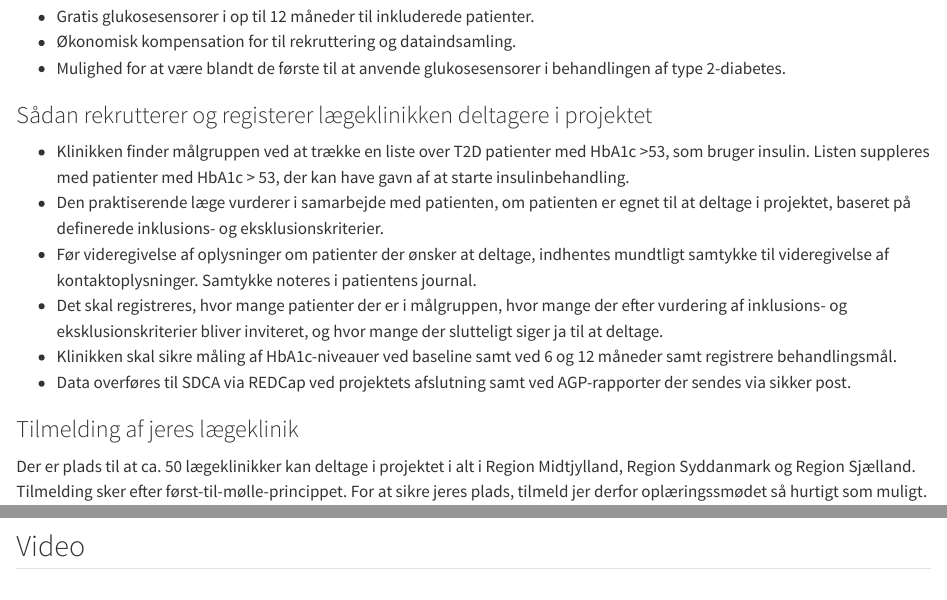
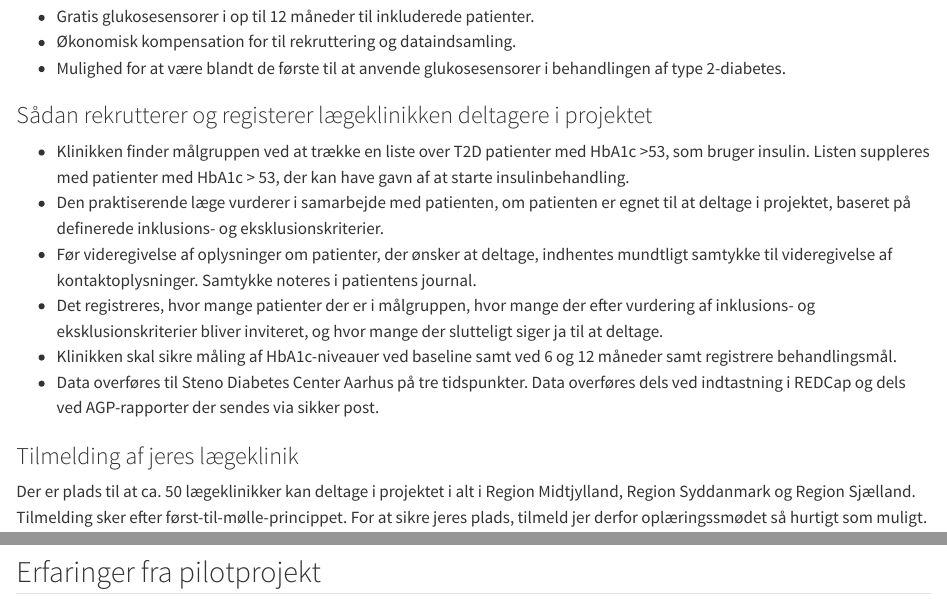
Before and after one commit to steno-aarhus/cgm-ap, a Quarto document (index.qmd): the page in a window 1100 px wide, from 1150 px down, and a second part further down, joined at a grey line. Rendered offline with R 4.5, knitr and Pandoc in place of Quarto, with nearby package versions; drawn as R Markdown's standard HTML page in place of the format the file asks for.

Commit message:
Update index.qmd
small corrections. Trying to make the video work

```diff
--- a/index.qmd
+++ b/index.qmd
@@ -50,17 +50,16 @@ Som deltager i projektet får jeres klinik:
 -   Den praktiserende læge vurderer i samarbejde med patienten, om
     patienten er egnet til at deltage i projektet, baseret på definerede
     inklusions- og eksklusionskriterier.
--   Før videregivelse af oplysninger om patienter der ønsker at deltage,
+-   Før videregivelse af oplysninger om patienter, der ønsker at deltage,
     indhentes mundtligt samtykke til videregivelse af
     kontaktoplysninger. Samtykke noteres i patientens journal.
--   Det skal registreres, hvor mange patienter der er i målgruppen, hvor
+-   Det registreres, hvor mange patienter der er i målgruppen, hvor
     mange der efter vurdering af inklusions- og eksklusionskriterier
     bliver inviteret, og hvor mange der slutteligt siger ja til at
     deltage.
 -   Klinikken skal sikre måling af HbA1c-niveauer ved baseline samt ved
     6 og 12 måneder samt registrere behandlingsmål.
--   Data overføres til SDCA via REDCap ved projektets afslutning samt
-    ved AGP-rapporter der sendes via sikker post.
+-   Data overføres til Steno Diabetes Center Aarhus på tre tidspunkter. Data overføres dels ved indtastning i REDCap og dels ved AGP-rapporter der sendes via sikker post.
 
 
 ### Tilmelding af jeres lægeklinik
@@ -76,5 +75,5 @@ jer derfor oplæringssmødet så hurtigt som muligt.
 
 </iframe>
 
-## Video
+## Erfaringer fra pilotprojekt
 
```
Also changed, not shown: index.qmd (4 more changed lines).
